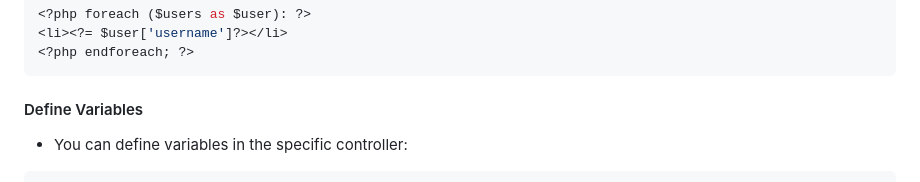
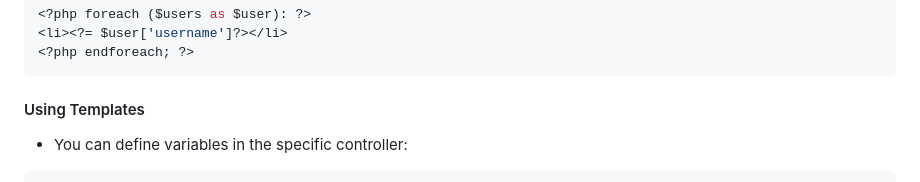
Before and after one commit to spinalcord/Lgt-MVC, a Markdown page: README.md, the part around the change. Drawn GitHub-style.

````diff
--- a/README.md
+++ b/README.md
@@ -210,7 +210,7 @@ PHP:
 <?php endforeach; ?>
 ```
 
-#### Define Variables
+#### Using Templates
 - You can define variables in the specific controller:
 
 ```php
````
